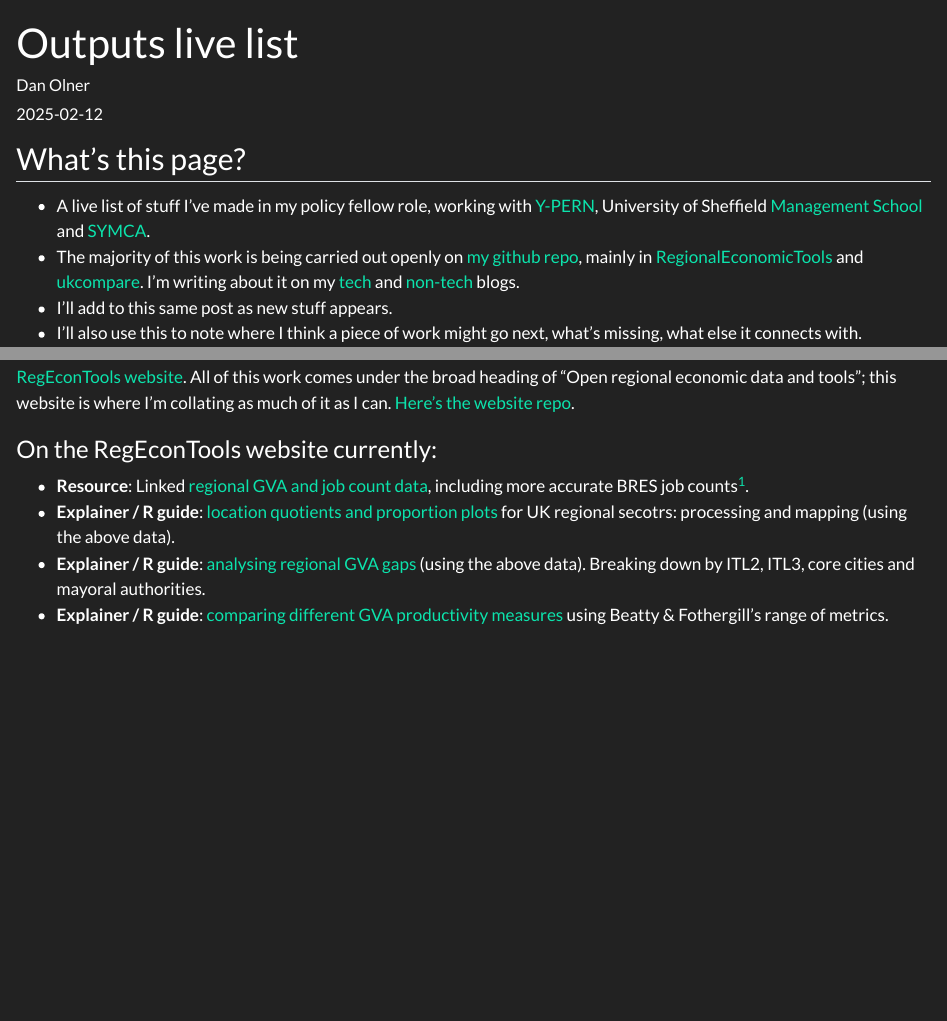
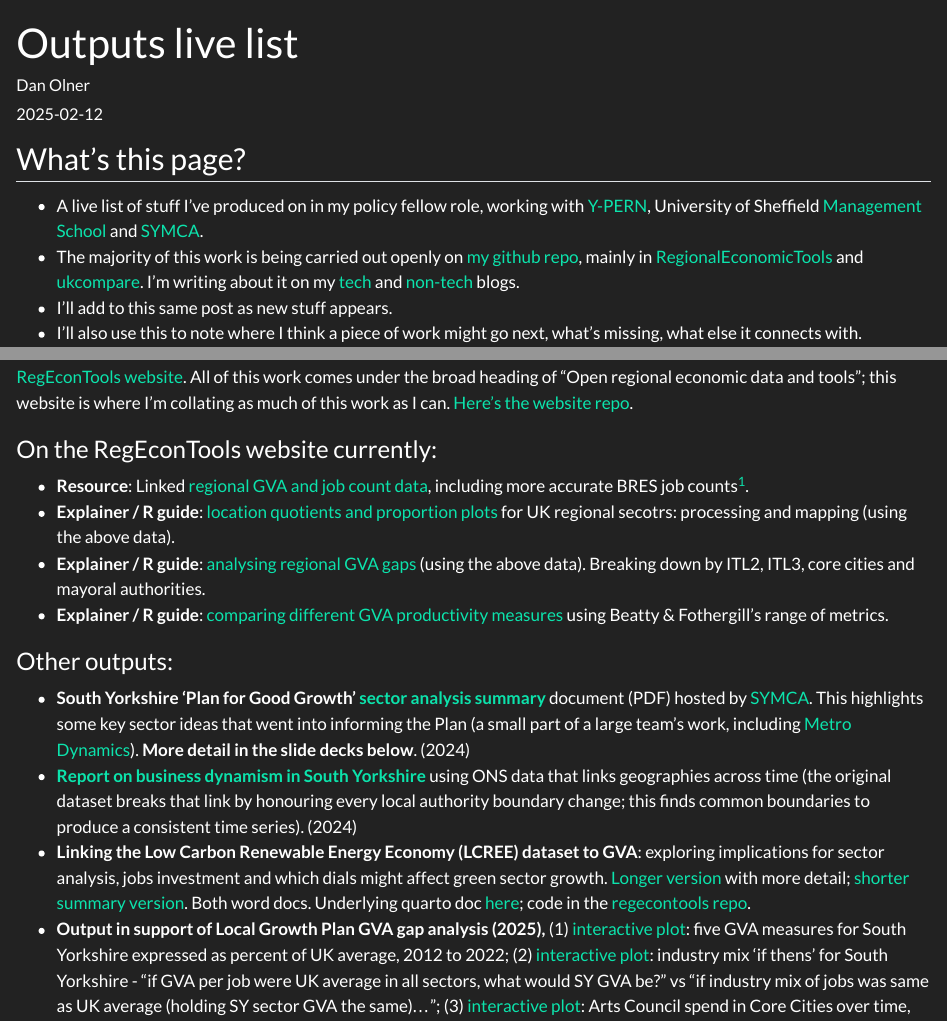
Before and after one commit to DanOlner/danolner.github.io, a Quarto document (posts/business_demography/index.qmd): the page in a window 1100 px wide, from its top, and a second part further down, joined at a grey line. Rendered offline with R 4.5, knitr and Pandoc in place of Quarto, with nearby package versions.

Commit message:
Live output list

```diff
--- a/posts/business_demography/index.qmd
+++ b/posts/business_demography/index.qmd
@@ -20,7 +20,7 @@
 
 ## What's this page?
 
-* A live list of stuff I've made in my policy fellow role, working with [Y-PERN](https://y-pern.org.uk/), University of Sheffield [Management School](https://www.sheffield.ac.uk/management) and [SYMCA](https://www.southyorkshire-ca.gov.uk/).
+* A live list of stuff I've produced on in my policy fellow role, working with [Y-PERN](https://y-pern.org.uk/), University of Sheffield [Management School](https://www.sheffield.ac.uk/management) and [SYMCA](https://www.southyorkshire-ca.gov.uk/).
 * The majority of this work is being carried out openly on [my github repo](https://github.com/DanOlner), mainly in [RegionalEconomicTools](https://github.com/DanOlner/RegionalEconomicTools) and [ukcompare](https://github.com/DanOlner/ukcompare). I'm writing about it on my [tech](https://danolner.github.io/) and [non-tech](https://www.danolner.net/) blogs.
 * I'll add to this same post as new stuff appears.
 * I'll also use this to note where I think a piece of work might go next, what's missing, what else it connects with.
@@ -29,7 +29,7 @@
 
 ## Outputs
 
-[RegEconTools website](https://danolner.github.io/RegionalEconomicTools/). All of this work comes under the broad heading of "Open regional economic data and tools"; this website is where I'm collating as much of it as I can. [Here's the website repo](https://github.com/DanOlner/RegionalEconomicTools).
+[RegEconTools website](https://danolner.github.io/RegionalEconomicTools/). All of this work comes under the broad heading of "Open regional economic data and tools"; this website is where I'm collating as much of this work as I can. [Here's the website repo](https://github.com/DanOlner/RegionalEconomicTools).
 
 ### On the RegEconTools website currently:
 
@@ -40,7 +40,7 @@
 
 ### Other outputs:
 
-* **South Yorkshire 'Plan for Good Growth' [sector analysis summary](https://www.southyorkshire-ca.gov.uk/getmedia/75e687c5-a6b5-40c1-ad0c-73344f64f084/SYMCA_Plan-for-Good-Growth_analysis.pdf)** document (PDF) hosted by [SYMCA](https://www.southyorkshire-ca.gov.uk/plan-for-good-growth). This highlights some key sector ideas that went into informing the Plan (a small part of a large team's work, including [Metro Dynamics](https://www.southyorkshire-ca.gov.uk/getattachment/0fde98ad-f890-4b5a-8e80-0c02972ba37f/South-Yorkshire-Plan-for-Growth-Economic-Analysis.pdf)). (2024)
+* **South Yorkshire 'Plan for Good Growth' [sector analysis summary](https://www.southyorkshire-ca.gov.uk/getmedia/75e687c5-a6b5-40c1-ad0c-73344f64f084/SYMCA_Plan-for-Good-Growth_analysis.pdf)** document (PDF) hosted by [SYMCA](https://www.southyorkshire-ca.gov.uk/plan-for-good-growth). This highlights some key sector ideas that went into informing the Plan (a small part of a large team's work, including [Metro Dynamics](https://www.southyorkshire-ca.gov.uk/getattachment/0fde98ad-f890-4b5a-8e80-0c02972ba37f/South-Yorkshire-Plan-for-Growth-Economic-Analysis.pdf)). **More detail in the slide decks below**. (2024)
 * **[Report on business dynamism in South Yorkshire](https://danolner.github.io/FirmAnalysis/ONS_business_demography.html)** using ONS data that links geographies across time (the original dataset breaks that link by honouring every local authority boundary change; this finds common boundaries to produce a consistent time series). (2024)
 * **Linking the Low Carbon Renewable Energy Economy (LCREE) dataset to GVA**: exploring implications for sector analysis, jobs investment and which dials might affect green sector growth. [Longer version](https://github.com/DanOlner/danolner.github.io/blob/master/posts/outputs_livelist/SectorGrowthInvestment_July2024.docx) with more detail; [shorter summary version](https://github.com/DanOlner/danolner.github.io/blob/master/posts/outputs_livelist/SectorGrowthInvestment_2024v2.docx). Both word docs. Underlying quarto doc [here](https://github.com/DanOlner/RegionalEconomicTools/blob/gh-pages/quarto_docs/SectorGrowthInvestment_July2024.qmd); code in the [regecontools repo](https://github.com/DanOlner/RegionalEconomicTools/tree/gh-pages/prepcode).
 * **Output in support of Local Growth Plan GVA gap analysis (2025),** (1) [interactive plot](https://danolner.github.io/ukcompare/plotly/GVA_measures_percentofUKaverage_excluding_LondonOutliers.html): five GVA measures for South Yorkshire expressed as percent of UK average, 2012 to 2022; (2) [interactive plot](https://danolner.github.io/ukcompare/plotly/adjustforindustrymix_sidebyside.html): industry mix 'if thens' for South Yorkshire - "if GVA per job were UK average in all sectors, what would SY GVA be?" vs "if industry mix of jobs was same as UK average (holding SY sector GVA the same)..."; (3) [interactive plot](https://danolner.github.io/ukcompare/plotly/artscouncil_totalspend_percentofEnglishAv.html): Arts Council spend in Core Cities over time, percent of UK average; (4) [interactive plot](https://danolner.github.io/ukcompare/plotly/completed_dwellings_per_resident_corecities_3yrmovingav.html): Completed dwellings per resident for Core Cities over time, per 1000 residents (actual + rank), % of GB average. (Data and code for all these is in the [ukcompare repo](https://github.com/DanOlner/ukcompare/tree/master/explore_code).)
```
Also changed, not shown: docs/search.json, posts/business_demography/index.qmd (2 more changed lines), 3 other files.
